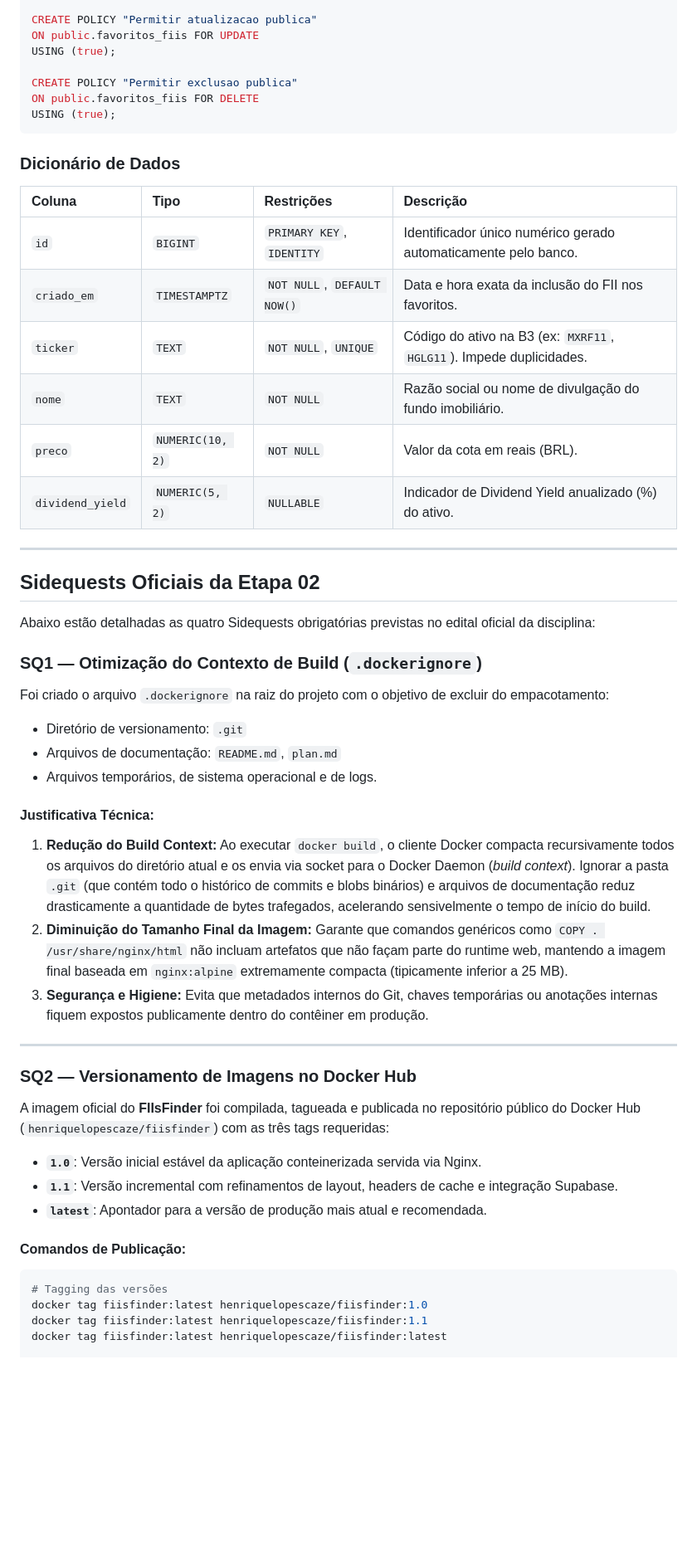
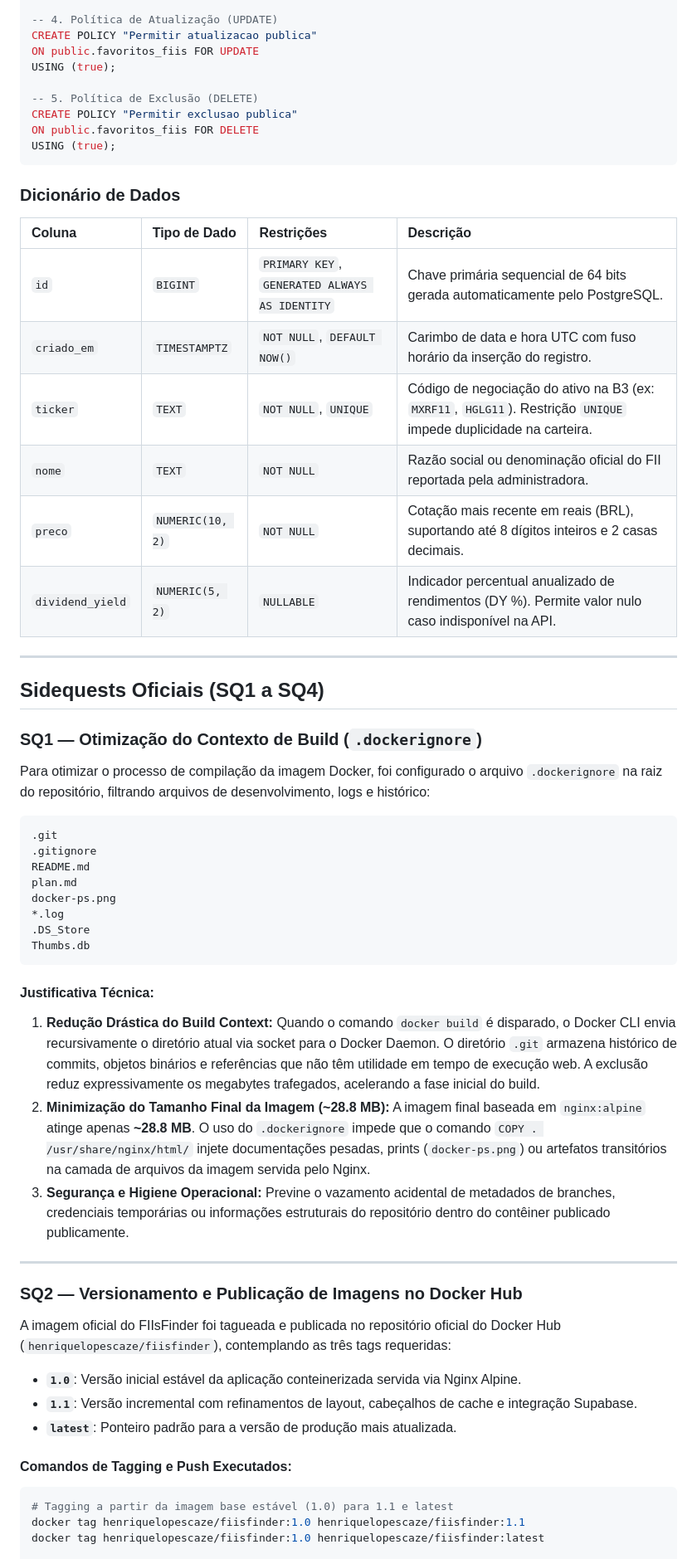
Before and after one commit to owmygod12/FIIsFinder, a Markdown page: README.md, the part around one of its changes. Shown at 83% size. Drawn GitHub-style; blank space fills up the shorter version.

Commit message:
correção do arquivo de entrega README.md

````diff
--- a/README.md
+++ b/README.md
@@ -68,57 +67,65 @@ CREATE POLICY "Permitir insercao publica"
 ON public.favoritos_fiis FOR INSERT
 WITH CHECK (true);
 
+-- 4. Política de Atualização (UPDATE)
 CREATE POLICY "Permitir atualizacao publica"
 ON public.favoritos_fiis FOR UPDATE
 USING (true);
 
+-- 5. Política de Exclusão (DELETE)
 CREATE POLICY "Permitir exclusao publica"
 ON public.favoritos_fiis FOR DELETE
 USING (true);
 ```
 
 ### Dicionário de Dados
-| Coluna | Tipo | Restrições | Descrição |
+
+| Coluna | Tipo de Dado | Restrições | Descrição |
 | :--- | :--- | :--- | :--- |
-| `id` | `BIGINT` | `PRIMARY KEY`, `IDENTITY` | Identificador único numérico gerado automaticamente pelo banco. |
-| `criado_em` | `TIMESTAMPTZ` | `NOT NULL`, `DEFAULT NOW()` | Data e hora exata da inclusão do FII nos favoritos. |
-| `ticker` | `TEXT` | `NOT NULL`, `UNIQUE` | Código do ativo na B3 (ex: `MXRF11`, `HGLG11`). Impede duplicidades. |
-| `nome` | `TEXT` | `NOT NULL` | Razão social ou nome de divulgação do fundo imobiliário. |
-| `preco` | `NUMERIC(10, 2)` | `NOT NULL` | Valor da cota em reais (BRL). |
-| `dividend_yield` | `NUMERIC(5, 2)` | `NULLABLE` | Indicador de Dividend Yield anualizado (%) do ativo. |
+| `id` | `BIGINT` | `PRIMARY KEY`, `GENERATED ALWAYS AS IDENTITY` | Chave primária sequencial de 64 bits gerada automaticamente pelo PostgreSQL. |
+| `criado_em` | `TIMESTAMPTZ` | `NOT NULL`, `DEFAULT NOW()` | Carimbo de data e hora UTC com fuso horário da inserção do registro. |
+| `ticker` | `TEXT` | `NOT NULL`, `UNIQUE` | Código de negociação do ativo na B3 (ex: `MXRF11`, `HGLG11`). Restrição `UNIQUE` impede duplicidade na carteira. |
+| `nome` | `TEXT` | `NOT NULL` | Razão social ou denominação oficial do FII reportada pela administradora. |
+| `preco` | `NUMERIC(10, 2)` | `NOT NULL` | Cotação mais recente em reais (BRL), suportando até 8 dígitos inteiros e 2 casas decimais. |
+| `dividend_yield` | `NUMERIC(5, 2)` | `NULLABLE` | Indicador percentual anualizado de rendimentos (DY %). Permite valor nulo caso indisponível na API. |
 
 ---
 
-## Sidequests Oficiais da Etapa 02
-
-Abaixo estão detalhadas as quatro Sidequests obrigatórias previstas no edital oficial da disciplina:
+## Sidequests Oficiais (SQ1 a SQ4)
 
 ### SQ1 — Otimização do Contexto de Build (`.dockerignore`)
 
-Foi criado o arquivo `.dockerignore` na raiz do projeto com o objetivo de excluir do empacotamento:
-- Diretório de versionamento: `.git`
-- Arquivos de documentação: `README.md`, `plan.md`
-- Arquivos temporários, de sistema operacional e de logs.
+Para otimizar o processo de compilação da imagem Docker, foi configurado o arquivo `.dockerignore` na raiz do repositório, filtrando arquivos de desenvolvimento, logs e histórico:
+
+```text
+.git
+.gitignore
+README.md
+plan.md
+docker-ps.png
+*.log
+.DS_Store
+Thumbs.db
+```
 
 #### Justificativa Técnica:
-1. **Redução do Build Context:** Ao executar `docker build`, o cliente Docker compacta recursivamente todos os arquivos do diretório atual e os envia via socket para o Docker Daemon (*build context*). Ignorar a pasta `.git` (que contém todo o histórico de commits e blobs binários) e arquivos de documentação reduz drasticamente a quantidade de bytes trafegados, acelerando sensivelmente o tempo de início do build.
-2. **Diminuição do Tamanho Final da Imagem:** Garante que comandos genéricos como `COPY . /usr/share/nginx/html` não incluam artefatos que não façam parte do runtime web, mantendo a imagem final baseada em `nginx:alpine` extremamente compacta (tipicamente inferior a 25 MB).
-3. **Segurança e Higiene:** Evita que metadados internos do Git, chaves temporárias ou anotações internas fiquem expostos publicamente dentro do contêiner em produção.
+1. **Redução Drástica do Build Context:** Quando o comando `docker build` é disparado, o Docker CLI envia recursivamente o diretório atual via socket para o Docker Daemon. O diretório `.git` armazena histórico de commits, objetos binários e referências que não têm utilidade em tempo de execução web. A exclusão reduz expressivamente os megabytes trafegados, acelerando a fase inicial do build.
+2. **Minimização do Tamanho Final da Imagem (~28.8 MB):** A imagem final baseada em `nginx:alpine` atinge apenas **~28.8 MB**. O uso do `.dockerignore` impede que o comando `COPY . /usr/share/nginx/html/` injete documentações pesadas, prints (`docker-ps.png`) ou artefatos transitórios na camada de arquivos da imagem servida pelo Nginx.
+3. **Segurança e Higiene Operacional:** Previne o vazamento acidental de metadados de branches, credenciais temporárias ou informações estruturais do repositório dentro do contêiner publicado publicamente.
 
 ---
 
-### SQ2 — Versionamento de Imagens no Docker Hub
+### SQ2 — Versionamento e Publicação de Imagens no Docker Hub
 
-A imagem oficial do **FIIsFinder** foi compilada, tagueada e publicada no repositório público do Docker Hub (`henriquelopescaze/fiisfinder`) com as três tags requeridas:
+A imagem oficial do FIIsFinder foi tagueada e publicada no repositório oficial do Docker Hub (`henriquelopescaze/fiisfinder`), contemplando as três tags requeridas:
 
-- **`1.0`**: Versão inicial estável da aplicação conteinerizada servida via Nginx.
-- **`1.1`**: Versão incremental com refinamentos de layout, headers de cache e integração Supabase.
-- **`latest`**: Apontador para a versão de produção mais atual e recomendada.
+- **`1.0`**: Versão inicial estável da aplicação conteinerizada servida via Nginx Alpine.
+- **`1.1`**: Versão incremental com refinamentos de layout, cabeçalhos de cache e integração Supabase.
+- **`latest`**: Ponteiro padrão para a versão de produção mais atualizada.
 
-#### Comandos de Publicação:
+#### Comandos de Tagging e Push Executados:
 ```bash
-# Tagging das versões
-docker tag fiisfinder:latest henriquelopescaze/fiisfinder:1.0
-docker tag fiisfinder:latest henriquelopescaze/fiisfinder:1.1
-docker tag fiisfinder:latest henriquelopescaze/fiisfinder:latest
+# Tagging a partir da imagem base estável (1.0) para 1.1 e latest
+docker tag henriquelopescaze/fiisfinder:1.0 henriquelopescaze/fiisfinder:1.1
+docker tag henriquelopescaze/fiisfinder:1.0 henriquelopescaze/fiisfinder:latest
 
````
Also changed, not shown: other parts of README.md (+116 -93 lines).
